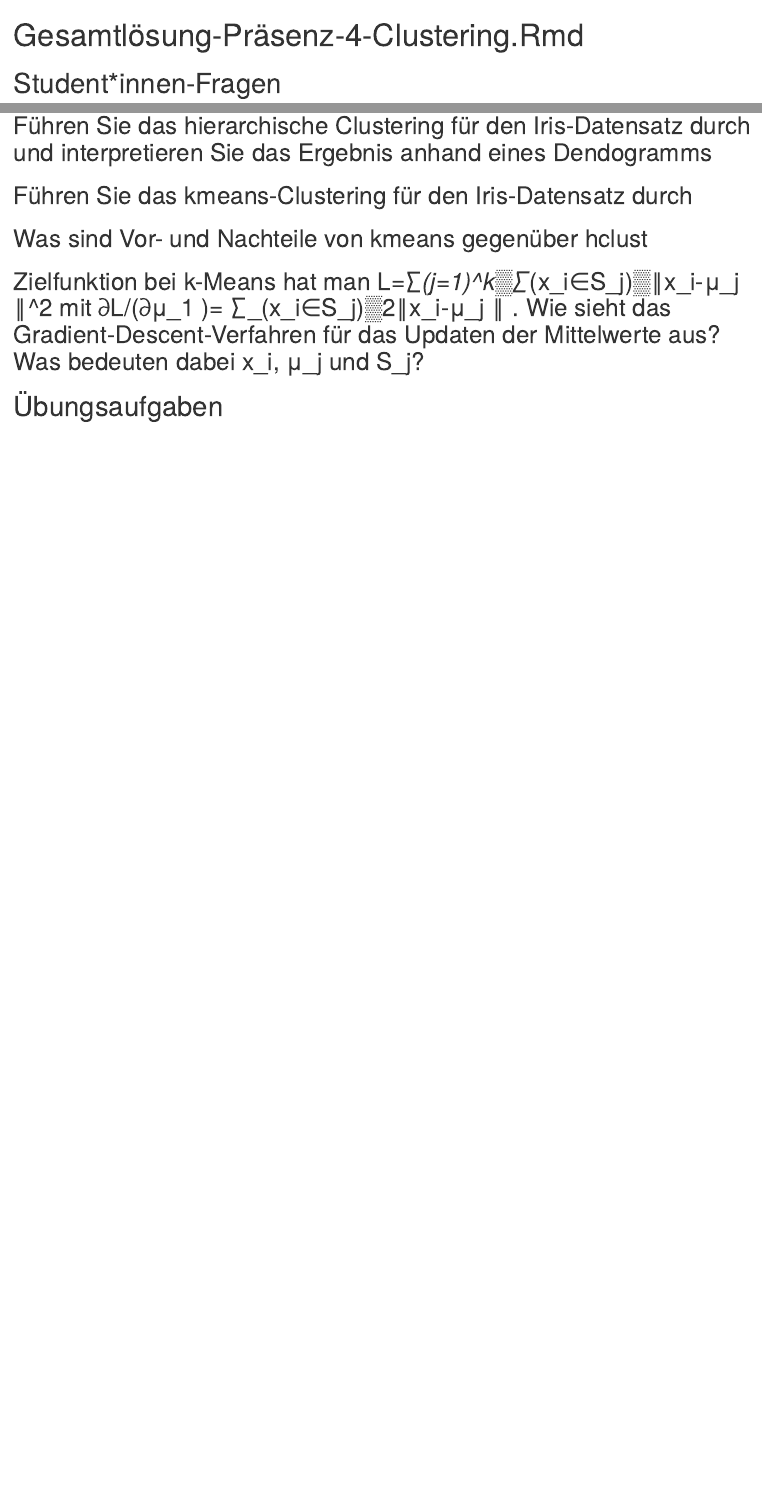
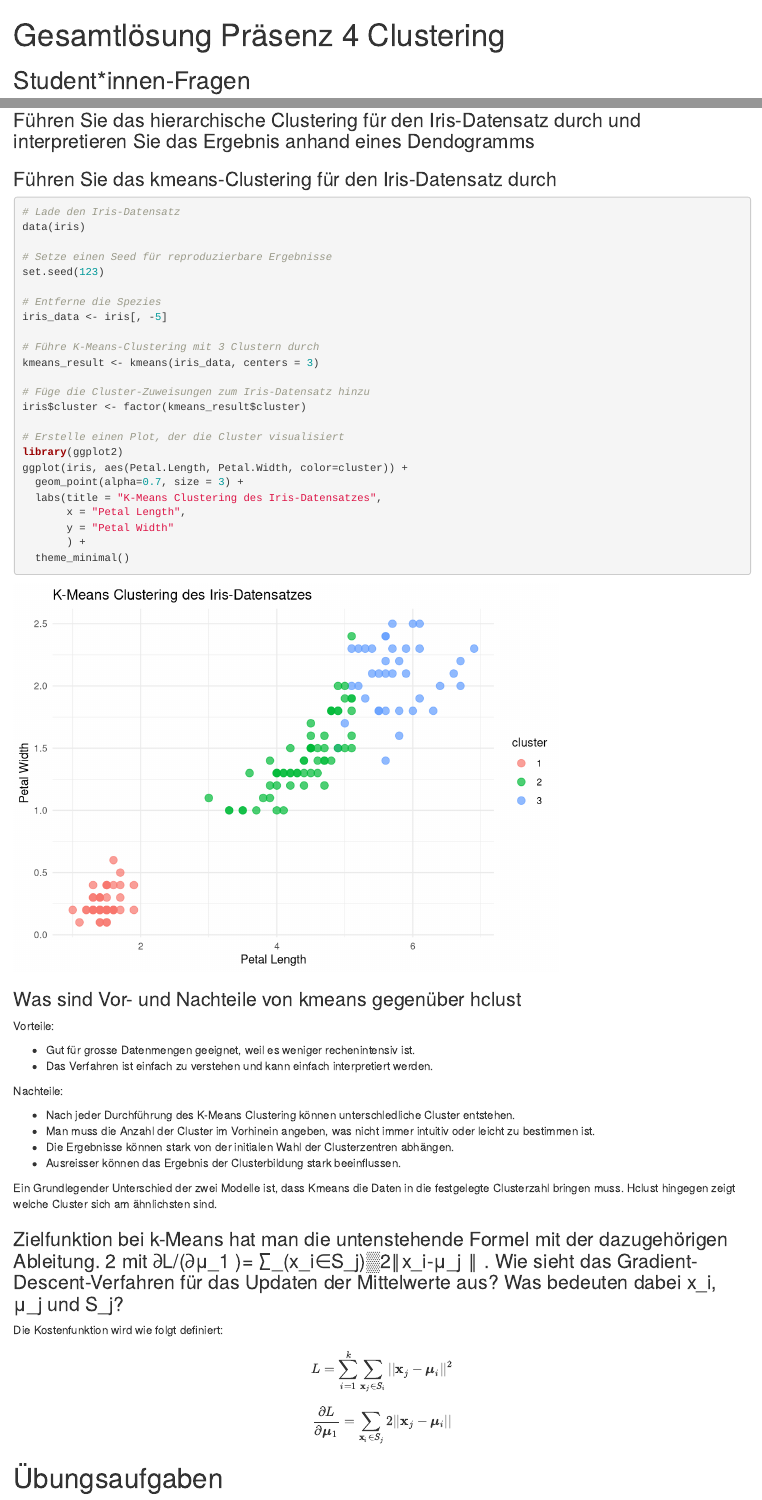
Before and after one commit to eLwillU/Projekt_BI, an R Markdown document (gesamtlösung_BI_xml/Gesamtlösung-Präsenz-4-Clustering.Rmd): the page in a window 1100 px wide, from its top, and a second part further down, joined at a grey line. Rendered offline with R 4.5, knitr and Pandoc, with nearby package versions.

Commit message:
updated solution

````diff
--- a/gesamtlösung_BI_xml/Gesamtlösung-Präsenz-4-Clustering.Rmd
+++ b/gesamtlösung_BI_xml/Gesamtlösung-Präsenz-4-Clustering.Rmd
@@ -1,5 +1,5 @@
 ---
-title: "Gesamtlösung-Präsenz-4-Clustering.Rmd"
+title: "Gesamtlösung Präsenz 4 Clustering"
 output: html_document
 ---
 ```{r setup, include=FALSE, warning=FALSE}
@@ -23,8 +24,58 @@ knitr::opts_chunk$set(echo = TRUE, warning = FALSE)
 
-## Führen Sie das hierarchische Clustering für den Iris-Datensatz durch und interpretieren Sie das Ergebnis anhand eines Dendogramms
+### Führen Sie das hierarchische Clustering für den Iris-Datensatz durch und interpretieren Sie das Ergebnis anhand eines Dendogramms
 
-## Führen Sie das kmeans-Clustering für den Iris-Datensatz durch
+### Führen Sie das kmeans-Clustering für den Iris-Datensatz durch
 
-## Was sind Vor- und Nachteile von kmeans gegenüber hclust
+```{r}
+# Lade den Iris-Datensatz
+data(iris)
 
-## Zielfunktion bei k-Means hat man L=∑_(j=1)^k▒∑_(x_i∈S_j)▒‖x_i-μ_j ‖^2  mit ∂L/(∂μ_1 )= ∑_(x_i∈S_j)▒2‖x_i-μ_j ‖ . Wie sieht das Gradient-Descent-Verfahren für das Updaten der Mittelwerte aus? Was bedeuten dabei x_i,  μ_j und S_j?
+# Setze einen Seed für reproduzierbare Ergebnisse
+set.seed(123)
+
+# Entferne die Spezies
+iris_data <- iris[, -5]
+
+# Führe K-Means-Clustering mit 3 Clustern durch
+kmeans_result <- kmeans(iris_data, centers = 3)
+
+# Füge die Cluster-Zuweisungen zum Iris-Datensatz hinzu
+iris$cluster <- factor(kmeans_result$cluster)
+
+# Erstelle einen Plot, der die Cluster visualisiert
+library(ggplot2)
+ggplot(iris, aes(Petal.Length, Petal.Width, color=cluster)) +
+  geom_point(alpha=0.7, size = 3) +
+  labs(title = "K-Means Clustering des Iris-Datensatzes",
+       x = "Petal Length",
+       y = "Petal Width"
+       ) +
+  theme_minimal()
+```
+
+### Was sind Vor- und Nachteile von kmeans gegenüber hclust
+
+Vorteile:
+
+* Gut für grosse Datenmengen geeignet, weil es weniger rechenintensiv ist.
+* Das Verfahren ist einfach zu verstehen und kann einfach interpretiert werden.
+
+Nachteile:
+
+* Nach jeder Durchführung des K-Means Clustering können unterschledliche Cluster
+entstehen.
+* Man muss die Anzahl der Cluster im Vorhinein angeben, was nicht immer intuitiv oder leicht zu bestimmen ist.
+* Die Ergebnisse können stark von der initialen Wahl der Clusterzentren abhängen.
+* Ausreisser können das Ergebnis der Clusterbildung stark beeinflussen.
+
+Ein Grundlegender Unterschied der zwei Modelle ist, dass Kmeans die Daten in die festgelegte Clusterzahl bringen muss. Hclust hingegen zeigt welche Cluster sich am ähnlichsten sind.
+
+### Zielfunktion bei k-Means hat man die untenstehende Formel mit der dazugehörigen Ableitung. 2  mit ∂L/(∂μ_1 )= ∑_(x_i∈S_j)▒2‖x_i-μ_j ‖ . Wie sieht das Gradient-Descent-Verfahren für das Updaten der Mittelwerte aus? Was bedeuten dabei x_i,  μ_j und S_j?
+
+Die Kostenfunktion wird wie folgt definiert:
+
+$$
+L = \sum_{i=1}^{k} \sum_{\mathbf{x}_{j} \in S_{i}} ||\mathbf{x}_{j} - \boldsymbol{\mu}_{i}||^{2}
+$$
+$$
+\frac{\partial L}{\partial \boldsymbol{\mu}_{1}} = \sum_{\mathbf{x}_{i} \in S_{j}} 2 ||\mathbf{x}_{j} -\boldsymbol{\mu}_{i}||
````
Also changed, not shown: gesamtlösung_BI_xml/Gesamtlösung-Präsenz-4-Clustering.html (added), gesamtlösung_BI_xml/Gesamtlösung-Präsenz-4-Clustering.Rmd (18 more changed lines).
